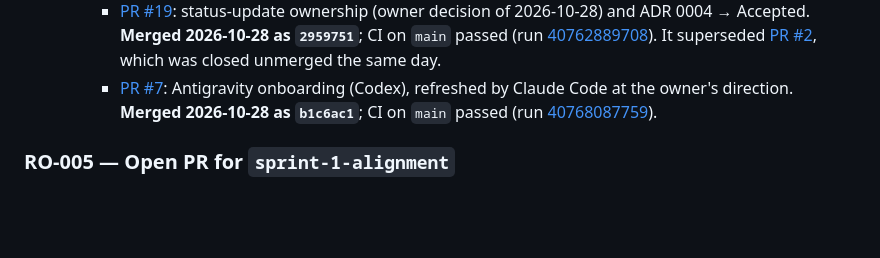
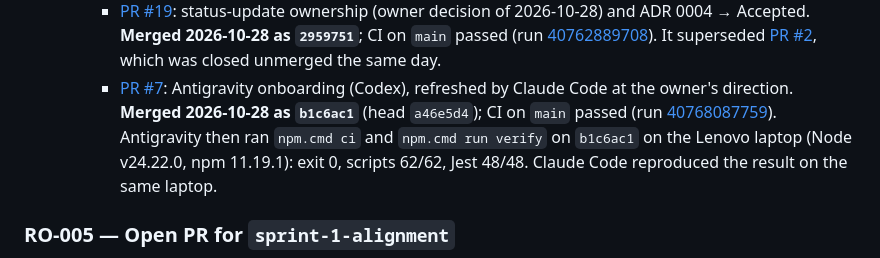
Before and after one commit to bransondang3307-beep/RepOne, a Markdown page: TASKS.md, the part around the change. Drawn GitHub-style; blank space fills up the shorter version.

```diff
--- a/TASKS.md
+++ b/TASKS.md
@@ -71,7 +71,9 @@
       **Merged 2026-10-28 as `2959751`**; CI on `main` passed (run [40762889708](https://github.com/bransondang3307-beep/RepOne/actions/runs/40762889708)).
       It superseded [PR #2](https://github.com/bransondang3307-beep/RepOne/pull/2), which was closed unmerged the same day.
     - [PR #7](https://github.com/bransondang3307-beep/RepOne/pull/7): Antigravity onboarding (Codex), refreshed by Claude Code at the owner's direction.
-      **Merged 2026-10-28 as `b1c6ac1`**; CI on `main` passed (run [40768087759](https://github.com/bransondang3307-beep/RepOne/actions/runs/40768087759)).
+      **Merged 2026-10-28 as `b1c6ac1`** (head `a46e5d4`); CI on `main` passed (run [40768087759](https://github.com/bransondang3307-beep/RepOne/actions/runs/40768087759)).
+      Antigravity then ran `npm.cmd ci` and `npm.cmd run verify` on `b1c6ac1` on the Lenovo laptop (Node v24.22.0,
+      npm 11.19.1): exit 0, scripts 62/62, Jest 48/48. Claude Code reproduced the result on the same laptop.
 
 ### RO-005 — Open PR for `sprint-1-alignment`
 - **Files:** none changed beyond merging `main` into the branch if needed (+ its handoff).
```
Also changed, not shown: PROJECT_STATUS.md (+10 -1 lines), docs/handoffs/2026-10-28-claude-RO-003-m1-closeout-status.md (+21 -3 lines).
